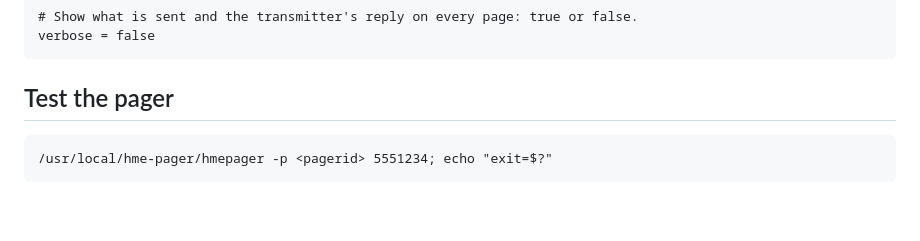
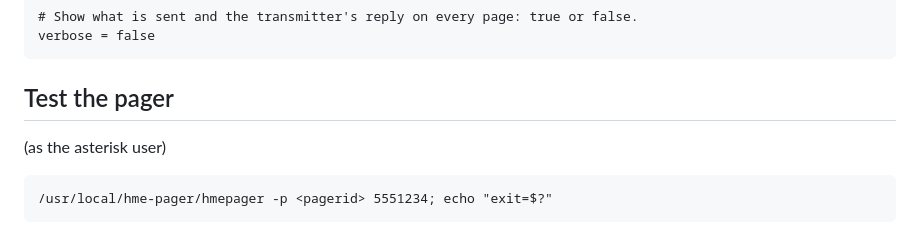
Before and after one commit to youngd24/hme-pager, a Markdown page: freepbx/README.md, the part around the change. GitHub-like rendering; blank space fills up the shorter version.

````diff
--- a/freepbx/README.md
+++ b/freepbx/README.md
@@ -113,6 +113,8 @@ verbose = false
 
 ## Test the pager
 
+(as the asterisk user)
+
 ```
 /usr/local/hme-pager/hmepager -p <pagerid> 5551234; echo "exit=$?"
 ```
````
